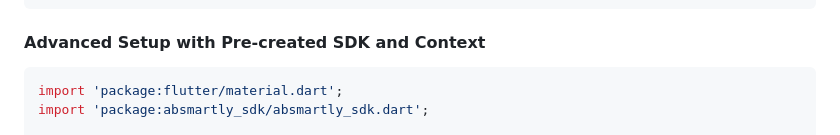
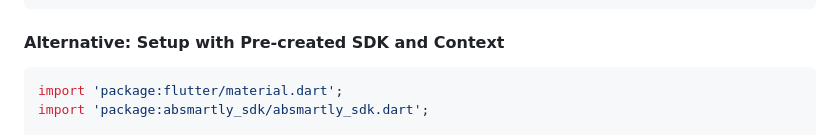
Before and after one commit to absmartly/flutter-sdk, a Markdown page: README.md, the part around the change. Rendered like a GitHub page.

Commit message:
docs: update README documentation

````diff
--- a/README.md
+++ b/README.md
@@ -95,7 +95,7 @@ void main() {
 }
 ```
 
-#### Advanced Setup with Pre-created SDK and Context
+#### Alternative: Setup with Pre-created SDK and Context
 
 ```dart
 import 'package:flutter/material.dart';
````
